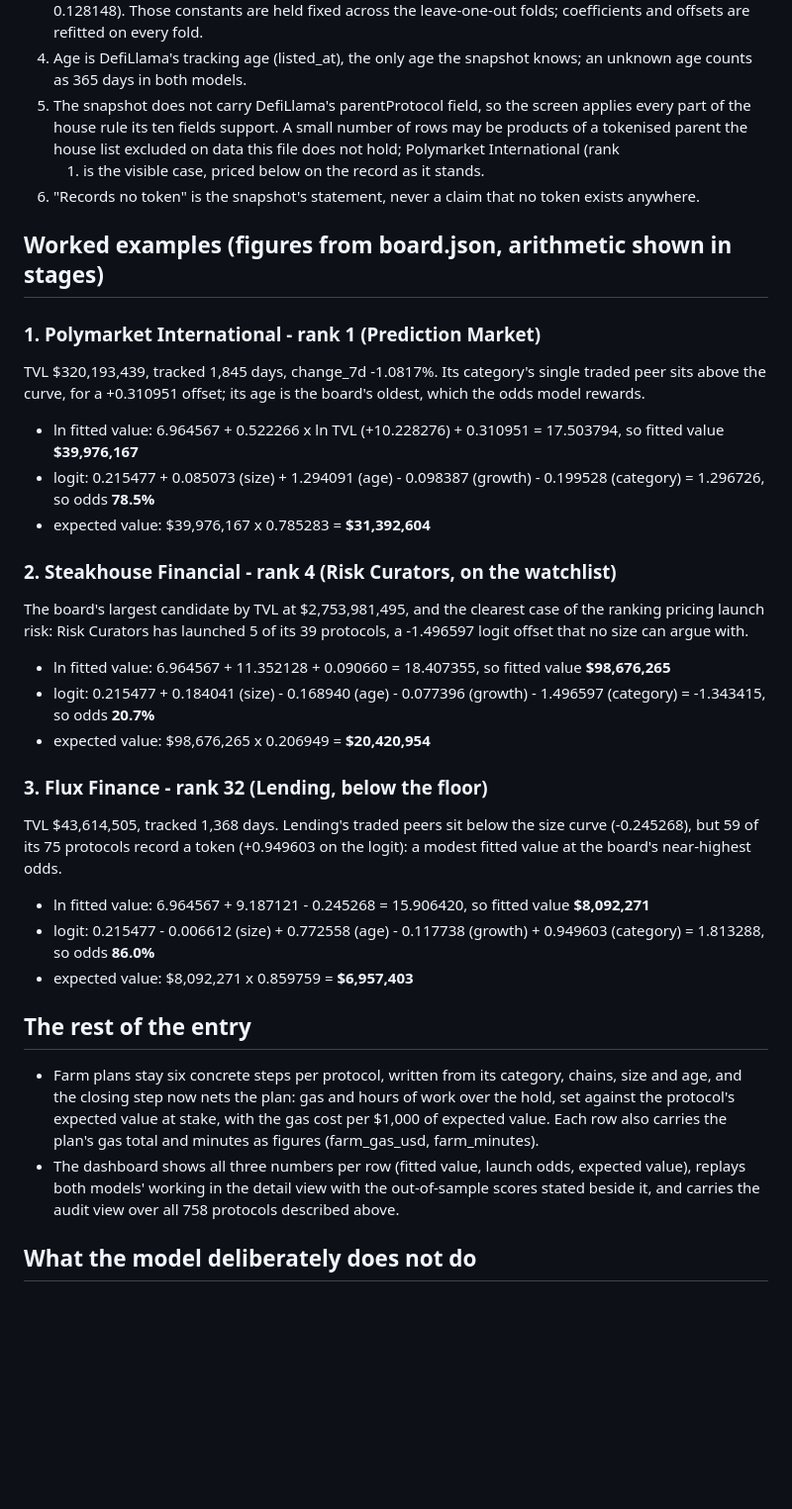
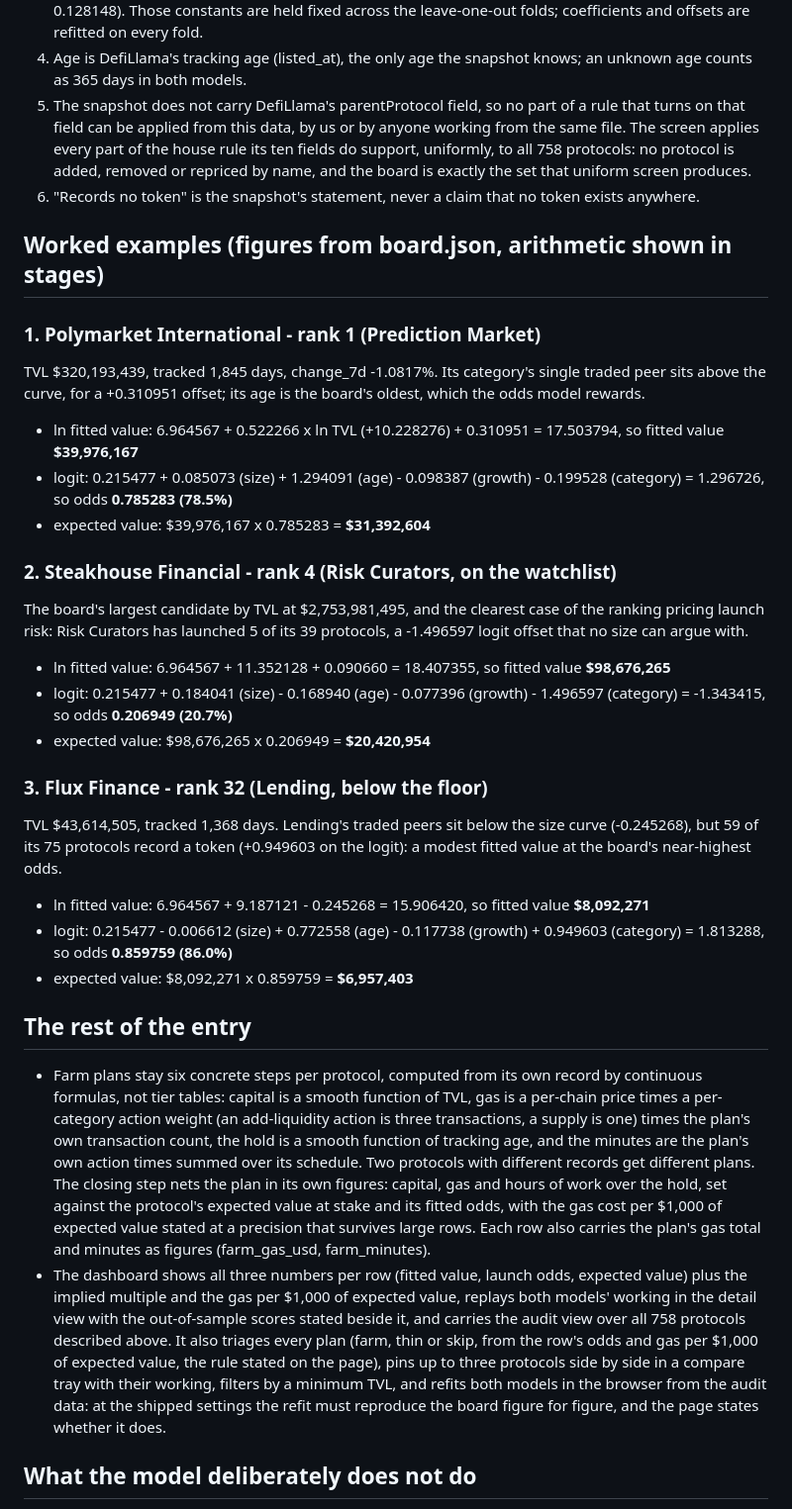
Before and after one commit to dankezo/token-launch-radar, a Markdown page: METHOD.md, the part around one of its changes. Shown at 99% size. Rendered like a GitHub page; blank space fills up the shorter version.

```diff
--- a/METHOD.md
+++ b/METHOD.md
@@ -141,11 +173,12 @@ How the terms were chosen, from those tables:
    refitted on every fold.
 4. Age is DefiLlama's tracking age (listed_at), the only age the snapshot
    knows; an unknown age counts as 365 days in both models.
-5. The snapshot does not carry DefiLlama's parentProtocol field, so the
-   screen applies every part of the house rule its ten fields support. A
-   small number of rows may be products of a tokenised parent the house list
-   excluded on data this file does not hold; Polymarket International (rank
-   1) is the visible case, priced below on the record as it stands.
+5. The snapshot does not carry DefiLlama's parentProtocol field, so no part
+   of a rule that turns on that field can be applied from this data, by us or
+   by anyone working from the same file. The screen applies every part of the
+   house rule its ten fields do support, uniformly, to all 758 protocols: no
+   protocol is added, removed or repriced by name, and the board is exactly
+   the set that uniform screen produces.
 6. "Records no token" is the snapshot's statement, never a claim that no
    token exists anywhere.
 
@@ -156,7 +189,7 @@ TVL $320,193,439, tracked 1,845 days, change_7d -1.0817%. Its category's
 single traded peer sits above the curve, for a +0.310951 offset; its age is
 the board's oldest, which the odds model rewards.
 - ln fitted value: 6.964567 + 0.522266 x ln TVL (+10.228276) + 0.310951 = 17.503794, so fitted value **$39,976,167**
-- logit: 0.215477 + 0.085073 (size) + 1.294091 (age) - 0.098387 (growth) - 0.199528 (category) = 1.296726, so odds **78.5%**
+- logit: 0.215477 + 0.085073 (size) + 1.294091 (age) - 0.098387 (growth) - 0.199528 (category) = 1.296726, so odds **0.785283 (78.5%)**
 - expected value: $39,976,167 x 0.785283 = **$31,392,604**
 
 ### 2. Steakhouse Financial - rank 4 (Risk Curators, on the watchlist)
@@ -164,7 +197,7 @@ The board's largest candidate by TVL at $2,753,981,495, and the clearest case
 of the ranking pricing launch risk: Risk Curators has launched 5 of its 39
 protocols, a -1.496597 logit offset that no size can argue with.
 - ln fitted value: 6.964567 + 11.352128 + 0.090660 = 18.407355, so fitted value **$98,676,265**
-- logit: 0.215477 + 0.184041 (size) - 0.168940 (age) - 0.077396 (growth) - 1.496597 (category) = -1.343415, so odds **20.7%**
+- logit: 0.215477 + 0.184041 (size) - 0.168940 (age) - 0.077396 (growth) - 1.496597 (category) = -1.343415, so odds **0.206949 (20.7%)**
 - expected value: $98,676,265 x 0.206949 = **$20,420,954**
 
 ### 3. Flux Finance - rank 32 (Lending, below the floor)
@@ -172,20 +205,34 @@ TVL $43,614,505, tracked 1,368 days. Lending's traded peers sit below the
 size curve (-0.245268), but 59 of its 75 protocols record a token (+0.949603
 on the logit): a modest fitted value at the board's near-highest odds.
 - ln fitted value: 6.964567 + 9.187121 - 0.245268 = 15.906420, so fitted value **$8,092,271**
-- logit: 0.215477 - 0.006612 (size) + 0.772558 (age) - 0.117738 (growth) + 0.949603 (category) = 1.813288, so odds **86.0%**
+- logit: 0.215477 - 0.006612 (size) + 0.772558 (age) - 0.117738 (growth) + 0.949603 (category) = 1.813288, so odds **0.859759 (86.0%)**
 - expected value: $8,092,271 x 0.859759 = **$6,957,403**
 
 ## The rest of the entry
 
-- Farm plans stay six concrete steps per protocol, written from its category,
-  chains, size and age, and the closing step now nets the plan: gas and hours
-  of work over the hold, set against the protocol's expected value at stake,
-  with the gas cost per $1,000 of expected value. Each row also carries the
-  plan's gas total and minutes as figures (farm_gas_usd, farm_minutes).
+- Farm plans stay six concrete steps per protocol, computed from its own
+  record by continuous formulas, not tier tables: capital is a smooth
+  function of TVL, gas is a per-chain price times a per-category action
+  weight (an add-liquidity action is three transactions, a supply is one)
+  times the plan's own transaction count, the hold is a smooth function of
+  tracking age, and the minutes are the plan's own action times summed over
+  its schedule. Two protocols with different records get different plans. The
+  closing step nets the plan in its own figures: capital, gas and hours of
+  work over the hold, set against the protocol's expected value at stake and
+  its fitted odds, with the gas cost per $1,000 of expected value stated at a
+  precision that survives large rows. Each row also carries the plan's gas
+  total and minutes as figures (farm_gas_usd, farm_minutes).
 - The dashboard shows all three numbers per row (fitted value, launch odds,
-  expected value), replays both models' working in the detail view with the
+  expected value) plus the implied multiple and the gas per $1,000 of
+  expected value, replays both models' working in the detail view with the
   out-of-sample scores stated beside it, and carries the audit view over all
-  758 protocols described above.
+  758 protocols described above. It also triages every plan (farm, thin or
+  skip, from the row's odds and gas per $1,000 of expected value, the rule
+  stated on the page), pins up to three protocols side by side in a compare
+  tray with their working, filters by a minimum TVL, and refits both models
+  in the browser from the audit data: at the shipped settings the refit must
+  reproduce the board figure for figure, and the page states whether it
+  does.
 
 ## What the model deliberately does not do
 
```
Also changed, not shown: other parts of METHOD.md (+33 -1 lines), README.md (+7 -6 lines), screenshots/1-board.png, screenshots/2-detail.png, screenshots/3-compare.png (added), screenshots/3-filtered.png (deleted), screenshots/4-audit.png, 9 other files.
